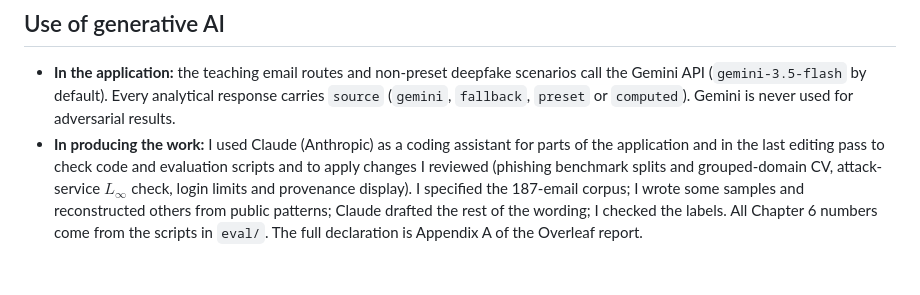
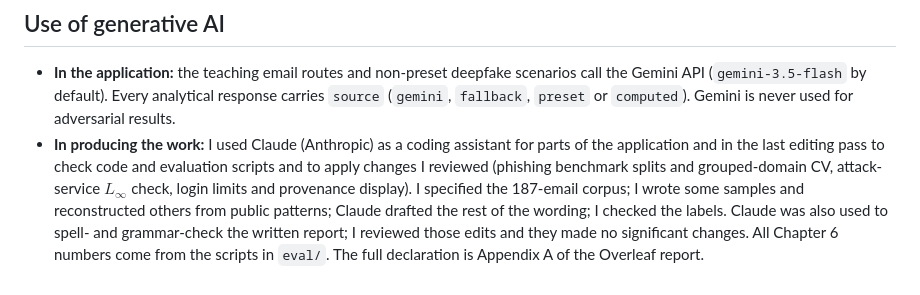
Before and after one commit to rinorbasholli/InsightFlow-AI-Rinor-Basholli-s-Thesis-, a Markdown page: README.md, the part around the change. Drawn GitHub-style.

Commit message:
Declare in the README that Claude also spell-checked the written report.

```diff
--- a/README.md
+++ b/README.md
@@ -86,4 +86,4 @@ Express proxies `/api/adversarial-perturb` to `EVAL_API_URL` (default `http://12
 ## Use of generative AI
 
 - **In the application:** the teaching email routes and non-preset deepfake scenarios call the Gemini API (`gemini-3.5-flash` by default). Every analytical response carries `source` (`gemini`, `fallback`, `preset` or `computed`). Gemini is never used for adversarial results.
-- **In producing the work:** I used Claude (Anthropic) as a coding assistant for parts of the application and in the last editing pass to check code and evaluation scripts and to apply changes I reviewed (phishing benchmark splits and grouped-domain CV, attack-service $L_\infty$ check, login limits and provenance display). I specified the 187-email corpus; I wrote some samples and reconstructed others from public patterns; Claude drafted the rest of the wording; I checked the labels. All Chapter 6 numbers come from the scripts in `eval/`. The full declaration is Appendix A of the Overleaf report.
+- **In producing the work:** I used Claude (Anthropic) as a coding assistant for parts of the application and in the last editing pass to check code and evaluation scripts and to apply changes I reviewed (phishing benchmark splits and grouped-domain CV, attack-service $L_\infty$ check, login limits and provenance display). I specified the 187-email corpus; I wrote some samples and reconstructed others from public patterns; Claude drafted the rest of the wording; I checked the labels. Claude was also used to spell- and grammar-check the written report; I reviewed those edits and they made no significant changes. All Chapter 6 numbers come from the scripts in `eval/`. The full declaration is Appendix A of the Overleaf report.
```
